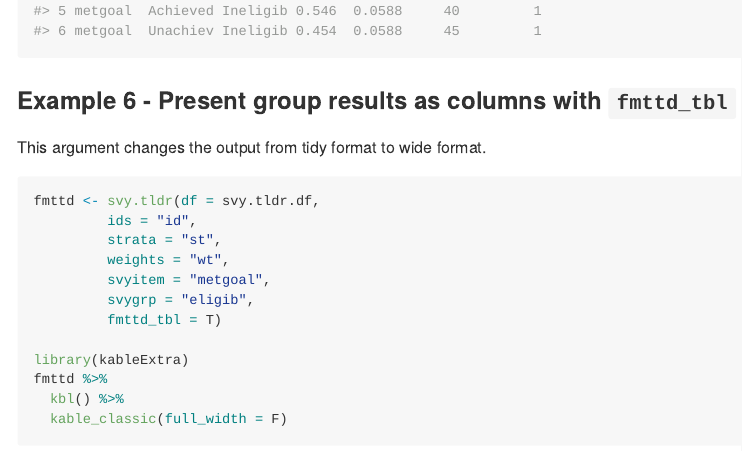
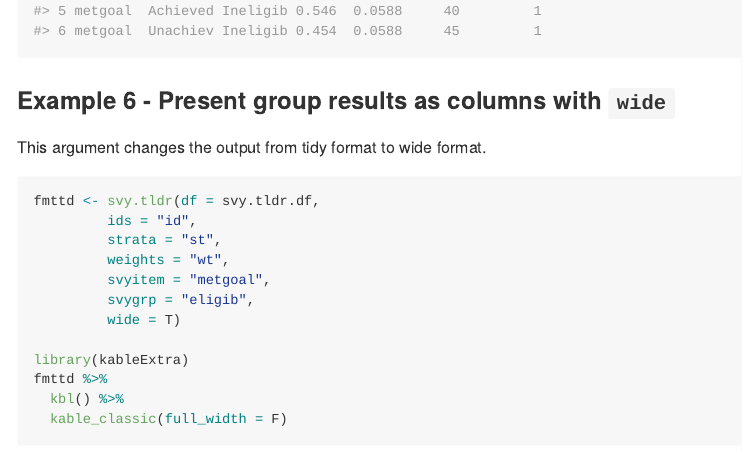
Before and after one commit to AJThurston/svytldr, an R Markdown document (README.Rmd): the page in a window 1100 px wide, from 5500 px down. The pictures show the output file README.md that the author committed with the source, drawn offline in the style of GitHub.

Commit message:
Changed argument 'fmttd_tbl' to 'wide'

````diff
--- a/README.Rmd
+++ b/README.Rmd
@@ -166,7 +166,7 @@ svy.tldr(df = svy.tldr.df,
          flg_low_n = T)
 ```
 
-### Example 6 - Present group results as columns with `fmttd_tbl`
+### Example 6 - Present group results as columns with `wide`
 This argument changes the output from tidy format to wide format.
 
 ```{r ex.6, eval=FALSE, message=FALSE, warning=FALSE}
@@ -176,7 +176,7 @@ fmttd <- svy.tldr(df = svy.tldr.df,
          weights = "wt",
          svyitem = "metgoal",
          svygrp = "eligib",
-         fmttd_tbl = T)
+         wide = T)
 
 library(kableExtra)
 fmttd %>%
````
Also changed, not shown: R/svy.tldr.R (+2 -2 lines), README.md.
